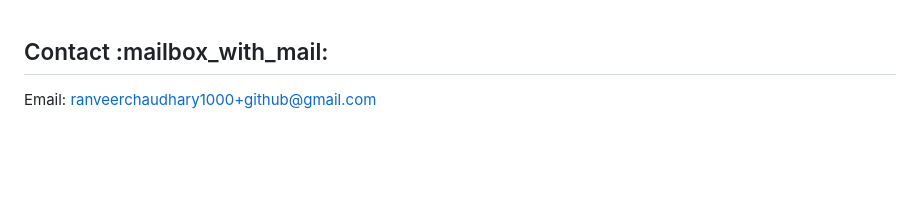
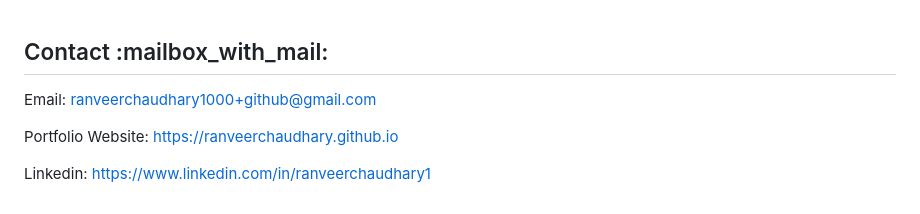
Before and after one commit to ranveerchaudhary/Atom, a Markdown page: README.md, the part around the change. Rendered like a GitHub page; blank space fills up the shorter version.

```diff
--- a/README.md
+++ b/README.md
@@ -146,4 +146,8 @@ Don't forget to give the project a star! Thanks again!
 
 <h2 id = "contact">Contact :mailbox_with_mail:</h2>
 
-Email: <a href = "mailto:ranveerchaudhary1000+github@gmail.com">ranveerchaudhary1000+github@gmail.com</a>
+Email: <a href = "mailto:ranveerchaudhary1000+github@gmail.com" target = "_blank">ranveerchaudhary1000+github@gmail.com</a>
+
+Portfolio Website: <a href = "https://ranveerchaudhary.github.io" target = "_blank">https://ranveerchaudhary.github.io</a>
+
+Linkedin: <a href = "https://www.linkedin.com/in/ranveerchaudhary1" target = "_blank">https://www.linkedin.com/in/ranveerchaudhary1</a>
```
